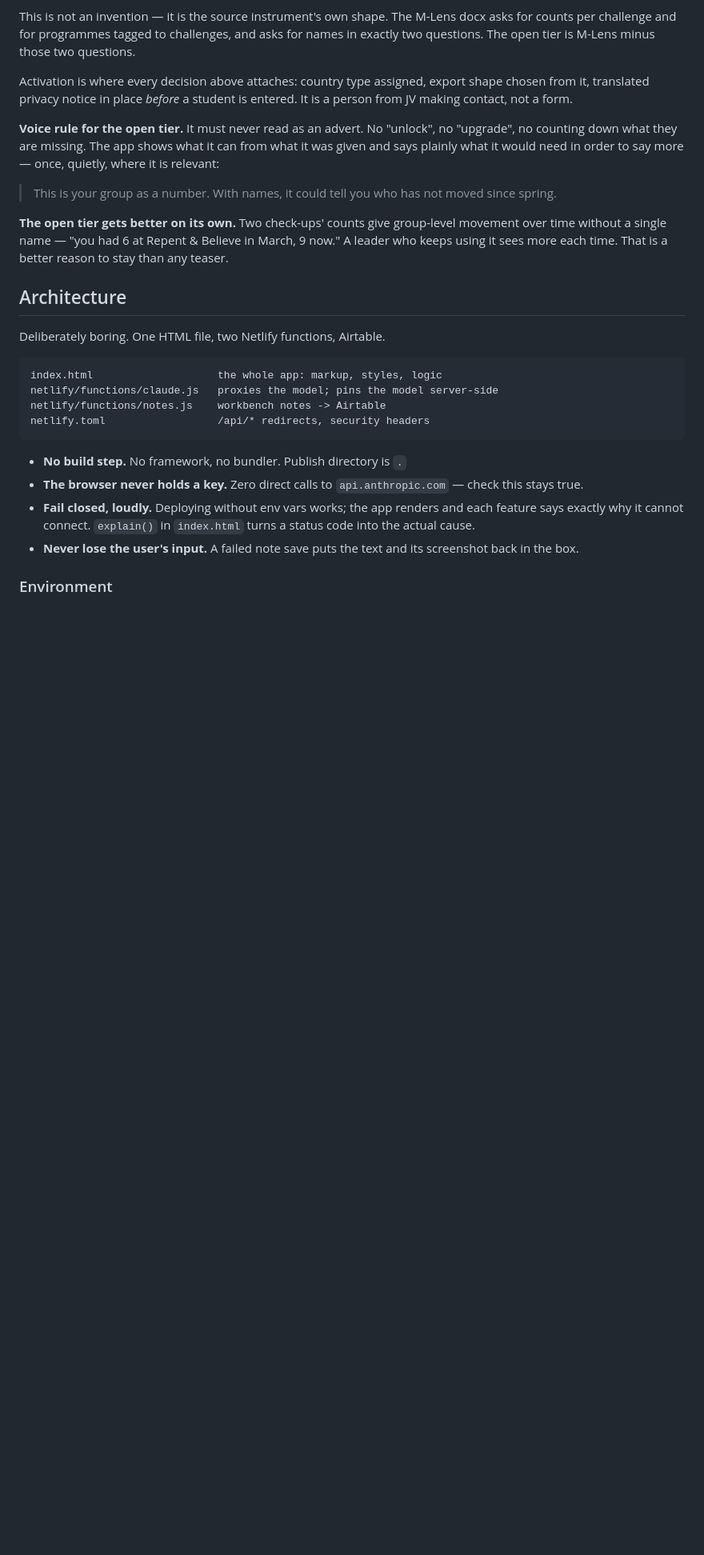
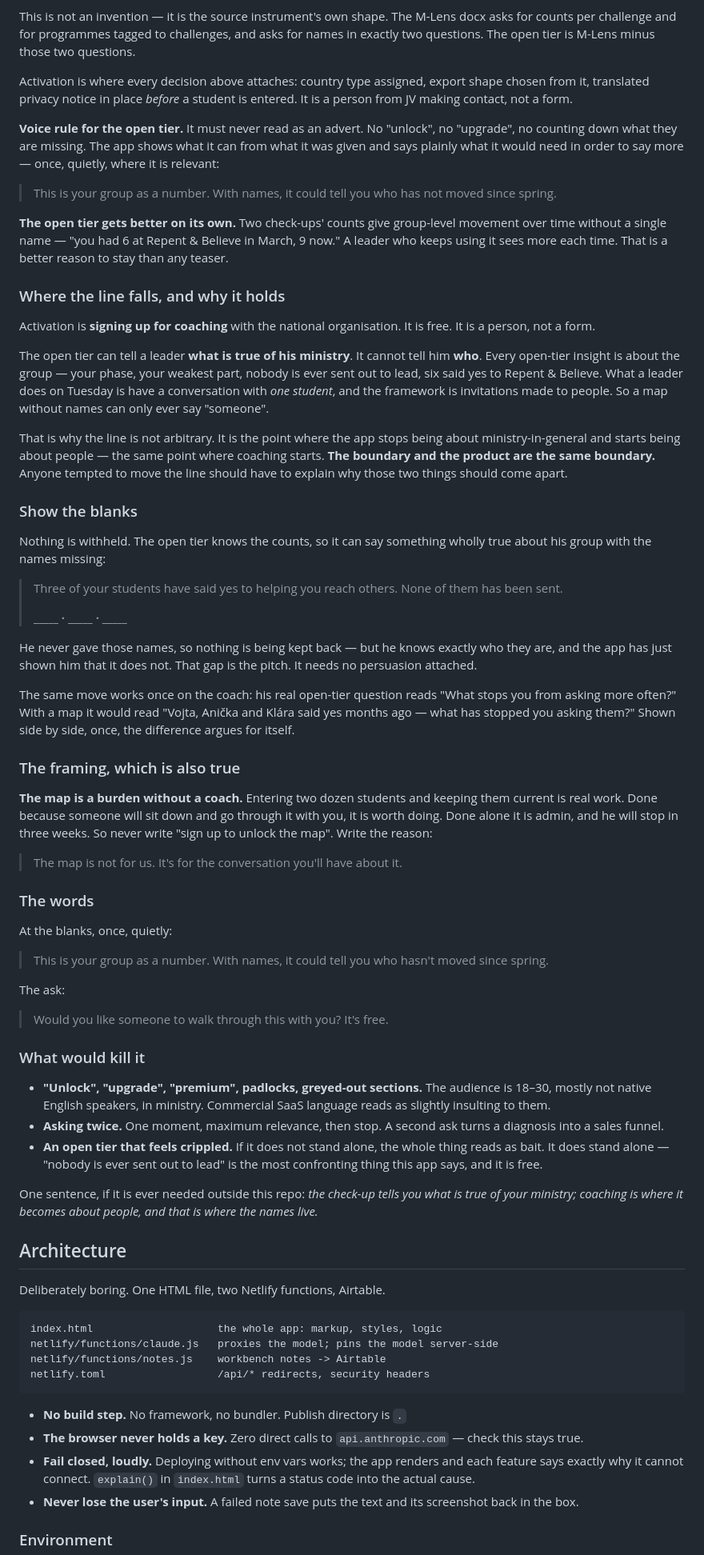
Before and after one commit to Melnwood/ministry-map-assessment, a Markdown page: CLAUDE.md, the part around the change. Shown at 80% size. Rendered like a GitHub page; blank space fills up the shorter version.

Commit message:
Write the open/activated line into CLAUDE.md
Activation is signing up for coaching, not a compliance step. Records why
the line falls where it does — the open tier can say what is true of a
ministry but never who, which is the same point where coaching starts —
plus the "show the blanks" mechanic, the wording, and the things that
would kill it (SaaS unlock language, asking twice, a crippled open tier).

Co-Authored-By: Claude Opus 5 <noreply@anthropic.com>

```diff
--- a/CLAUDE.md
+++ b/CLAUDE.md
@@ -168,6 +168,80 @@ group-level movement over time without a single name — "you had 6 at
 Repent & Believe in March, 9 now." A leader who keeps using it sees more
 each time. That is a better reason to stay than any teaser.
 
+### Where the line falls, and why it holds
+
+Activation is **signing up for coaching** with the national organisation.
+It is free. It is a person, not a form.
+
+The open tier can tell a leader **what is true of his ministry**. It
+cannot tell him **who**. Every open-tier insight is about the group — your
+phase, your weakest part, nobody is ever sent out to lead, six said yes to
+Repent & Believe. What a leader does on Tuesday is have a conversation
+with *one student*, and the framework is invitations made to people. So a
+map without names can only ever say "someone".
+
+That is why the line is not arbitrary. It is the point where the app stops
+being about ministry-in-general and starts being about people — the same
+point where coaching starts. **The boundary and the product are the same
+boundary.** Anyone tempted to move the line should have to explain why
+those two things should come apart.
+
+### Show the blanks
+
+Nothing is withheld. The open tier knows the counts, so it can say
+something wholly true about his group with the names missing:
+
+> Three of your students have said yes to helping you reach others.
+> None of them has been sent.
+>
+> **_____ · _____ · _____**
+
+He never gave those names, so nothing is being kept back — but he knows
+exactly who they are, and the app has just shown him that it does not.
+That gap is the pitch. It needs no persuasion attached.
+
+The same move works once on the coach: his real open-tier question reads
+"What stops you from asking more often?" With a map it would read "Vojta,
+Anička and Klára said yes months ago — what has stopped you asking them?"
+Shown side by side, once, the difference argues for itself.
+
+### The framing, which is also true
+
+**The map is a burden without a coach.** Entering two dozen students and
+keeping them current is real work. Done because someone will sit down and
+go through it with you, it is worth doing. Done alone it is admin, and he
+will stop in three weeks. So never write "sign up to unlock the map".
+Write the reason:
+
+> The map is not for us. It's for the conversation you'll have about it.
+
+### The words
+
+At the blanks, once, quietly:
+
+> This is your group as a number. With names, it could tell you who hasn't
+> moved since spring.
+
+The ask:
+
+> Would you like someone to walk through this with you? It's free.
+
+### What would kill it
+
+- **"Unlock", "upgrade", "premium", padlocks, greyed-out sections.** The
+  audience is 18–30, mostly not native English speakers, in ministry.
+  Commercial SaaS language reads as slightly insulting to them.
+- **Asking twice.** One moment, maximum relevance, then stop. A second ask
+  turns a diagnosis into a sales funnel.
+- **An open tier that feels crippled.** If it does not stand alone, the
+  whole thing reads as bait. It does stand alone — "nobody is ever sent
+  out to lead" is the most confronting thing this app says, and it is
+  free.
+
+One sentence, if it is ever needed outside this repo: *the check-up tells
+you what is true of your ministry; coaching is where it becomes about
+people, and that is where the names live.*
+
 ## Architecture
 
 Deliberately boring. One HTML file, two Netlify functions, Airtable.
```
